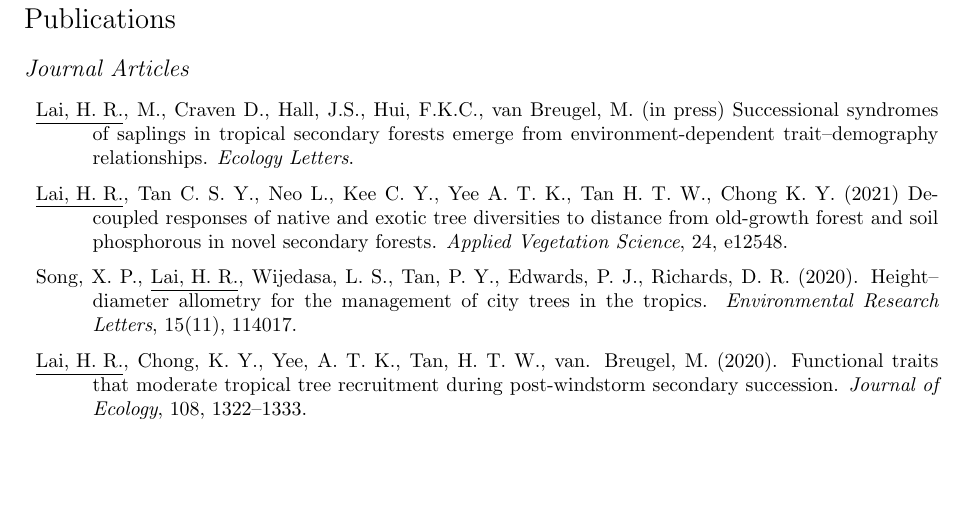
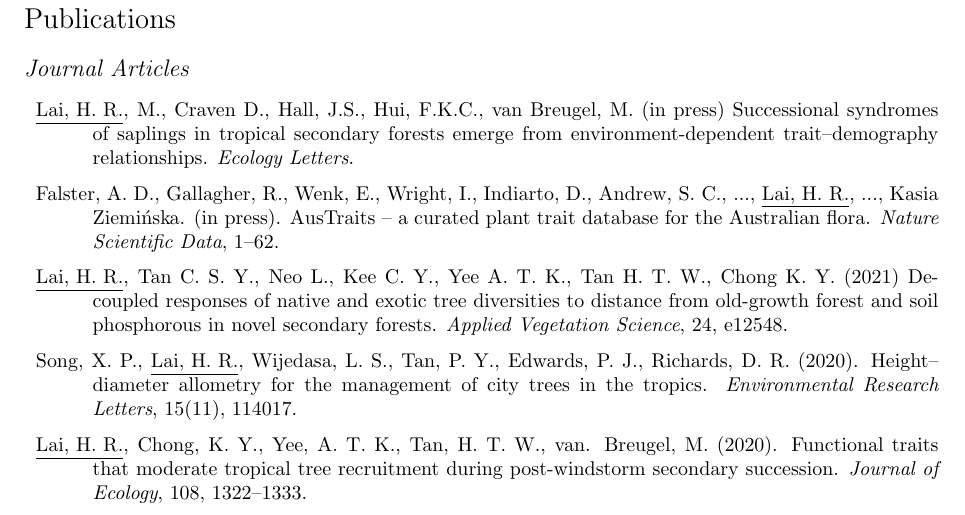
Before and after one commit to hrlai/resume, a LaTeX CV (HRLai_resume.tex): part of page 2 of 4, cut so that both start at the same text, the shorter picture padded with empty space. Compiled offline with pdfLaTeX.

Commit message:
add Falster et al. AusTraits paper

```diff
--- a/HRLai_resume.tex
+++ b/HRLai_resume.tex
@@ -167,6 +167,8 @@
 
 \hangindent=1cm \underline{Lai, H. R.}, M., Craven D., Hall, J.S., Hui, F.K.C., van Breugel, M. (in press) Successional syndromes of saplings in tropical secondary forests emerge from environment-dependent trait--demography relationships. \textit{Ecology Letters}. \\
 
+\hangindent=1cm Falster, A. D., Gallagher, R., Wenk, E., Wright, I., Indiarto, D., Andrew, S. C., ..., \underline{Lai, H. R.}, ..., Kasia Ziemińska. (in press). AusTraits -- a curated plant trait database for the Australian flora. \textit{Nature Scientific Data}, 1–62. \\
+
 \hangindent=1cm \underline{Lai, H. R.}, Tan C. S. Y., Neo L., Kee C. Y., Yee A. T. K., Tan H. T. W., Chong K. Y. (2021) Decoupled responses of native and exotic tree diversities to distance from old-growth forest and soil phosphorous in novel secondary forests. \textit{Applied Vegetation Science}, 24, e12548. \\
 
 \hangindent=1cm Song, X. P., \underline{Lai, H. R.}, Wijedasa, L. S., Tan, P. Y., Edwards, P. J., Richards, D. R. (2020). Height--diameter allometry for the management of city trees in the tropics. \textit{Environmental Research Letters}, 15(11), 114017. \\
```
Also changed, not shown: HRLai_resume.pdf, 3 other files.
